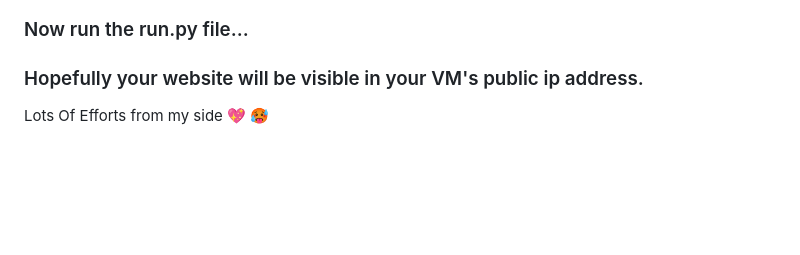
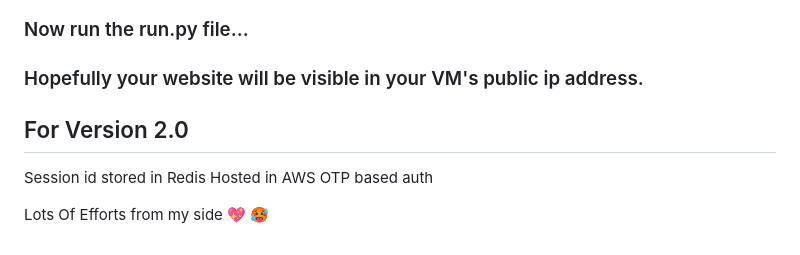
Before and after one commit to AanshOjha/Flask-Login-System, a Markdown page: Readme.md, the part around the change. GitHub-like rendering; blank space fills up the shorter version.

```diff
--- a/Readme.md
+++ b/Readme.md
@@ -134,4 +134,10 @@ if __name__ == '__main__':
 ### Now run the run.py file...
 ### Hopefully your website will be visible in your VM's public ip address.
 
+## For Version 2.0
+Session id stored in Redis
+Hosted in AWS
+OTP based auth
+
+
 Lots Of Efforts from my side 💖 🥵
```
